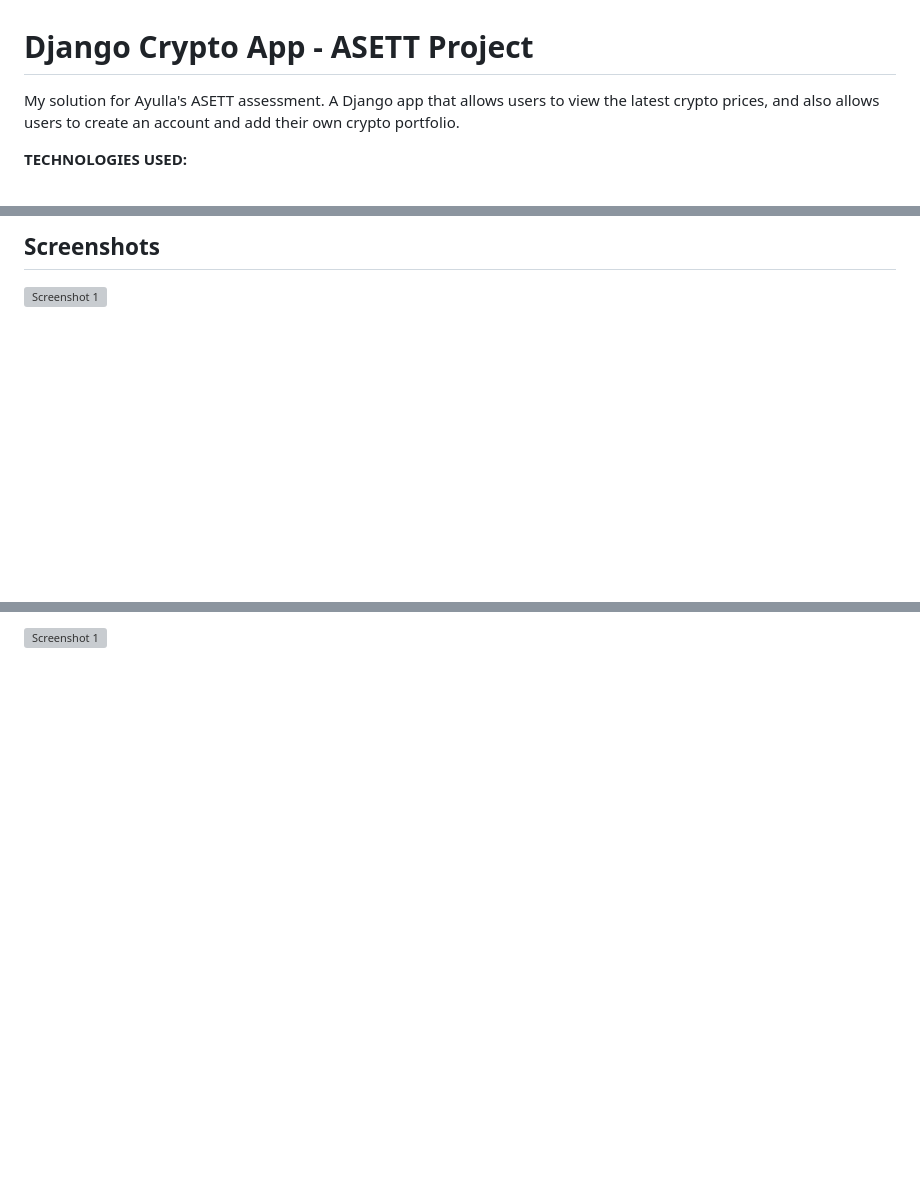
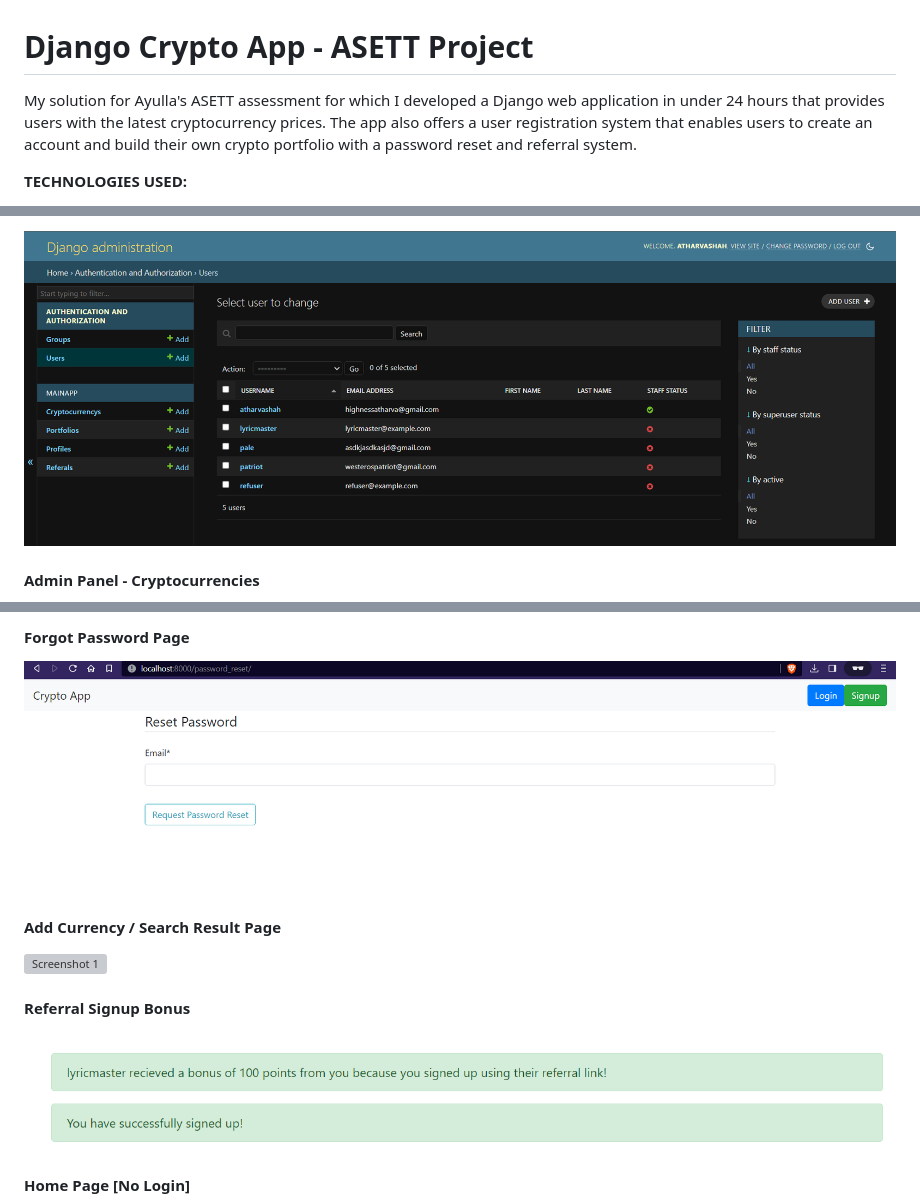
Before and after one commit to HighnessAtharva/django-crypto-app, a Markdown page: README.md, 3 parts joined by grey strips. Rendered like a GitHub page; blank space fills up the shorter version; grey boxes are pictures that could not be loaded.

Commit message:
add screenshots and annotations

```diff
--- a/README.md
+++ b/README.md
@@ -1,6 +1,6 @@
 # Django Crypto App - ASETT Project
 
-My solution for Ayulla's ASETT assessment. A Django app that allows users to view the latest crypto prices, and also allows users to create an account and add their own crypto portfolio.
+My solution for Ayulla's ASETT assessment for which I developed a Django web application in under 24 hours that provides users with the latest cryptocurrency prices. The app also offers a user registration system that enables users to create an account and build their own crypto portfolio with a password reset and referral system.
 
 **TECHNOLOGIES USED:**
 
@@ -223,5 +231,5 @@ View testing in Django is used to check if the business logic defined in the vie
 
-## Screenshots
+![Screenshot 1](https://github.com/HighnessAtharva/django-crypto-app/blob/main/assets/admin-1.png?raw=true)
 
-![Screenshot 1](https://i.imgur.com/7Z4Z4Z4.png)
+#### Admin Panel - Cryptocurrencies
 
@@ -257,2 +265,15 @@ View testing in Django is used to check if the business logic defined in the vie
 
-![Screenshot 1](https://i.imgur.com/7Z4Z4Z4.png)
+#### Forgot Password Page
+
+![Screenshot 1](https://github.com/HighnessAtharva/django-crypto-app/blob/main/assets/reset-password.png?raw=true)
+
+#### Add Currency / Search Result Page
+
+![Screenshot 1](https://github.com/HighnessAtharva/django-crypto-app/blob/main/assets/add-currency.png?raw=true)
+
+#### Referral Signup Bonus
+
+![Screenshot 1](https://github.com/HighnessAtharva/django-crypto-app/blob/main/assets/bonus.png?raw=true)
+
+#### Home Page [No Login]
+
```
Also changed, not shown: other parts of README.md (+57 -20 lines).
